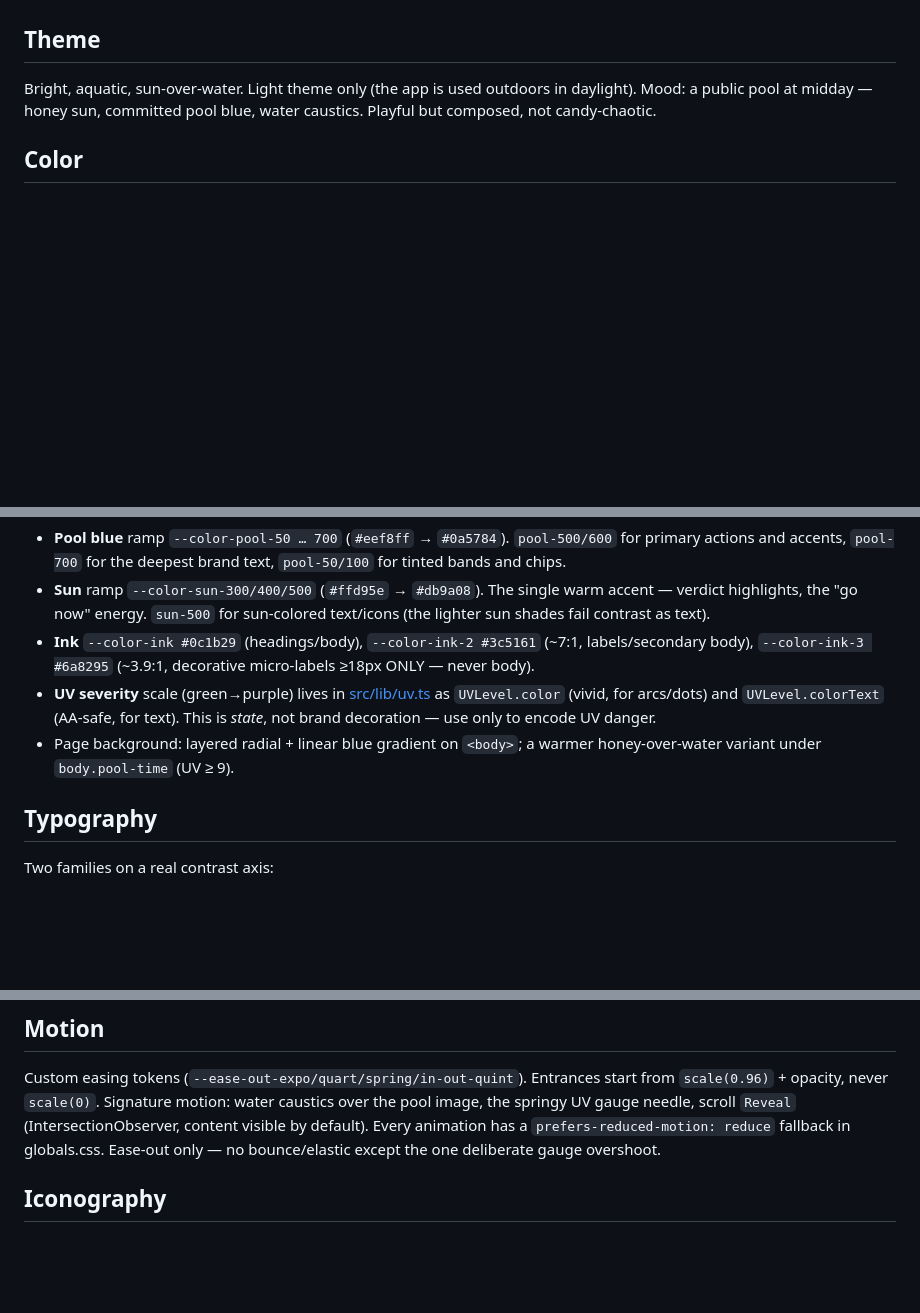
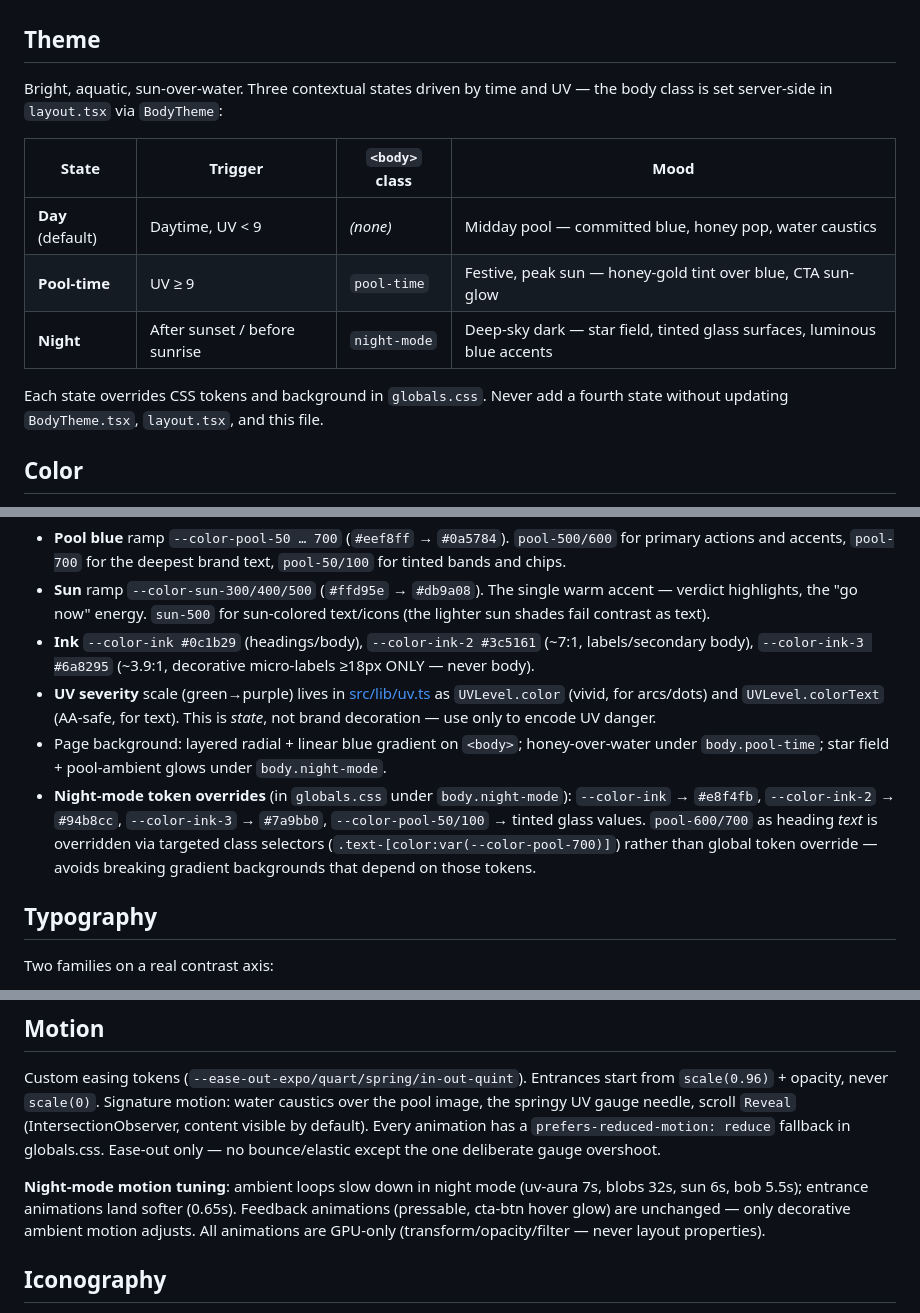
Before and after one commit to tal-golan99/uv-index-beer-sheva, a Markdown page: DESIGN.md, 3 parts joined by grey strips. Rendered like a GitHub page; blank space fills up the shorter version.

Commit message:
document: update DESIGN.md with three-state theme system and night-mode spec
- Theme section: replace 'light theme only' with three-state table
  (day / pool-time / night-mode) with triggers and body class
- Color section: document night-mode token overrides and the
  targeted class-selector pattern for pool-600/700 text
- Motion section: document night-mode animation tuning (slower
  ambient loops, unchanged feedback animations)

Co-Authored-By: Claude Sonnet 4.6 <noreply@anthropic.com>

```diff
--- a/DESIGN.md
+++ b/DESIGN.md
@@ -4,7 +4,15 @@ Visual system for UV Pool. Source of truth for tokens lives in [src/app/globals.
 
 ## Theme
 
-Bright, aquatic, sun-over-water. Light theme only (the app is used outdoors in daylight). Mood: a public pool at midday — honey sun, committed pool blue, water caustics. Playful but composed, not candy-chaotic.
+Bright, aquatic, sun-over-water. Three contextual states driven by time and UV — the body class is set server-side in `layout.tsx` via `BodyTheme`:
+
+| State | Trigger | `<body>` class | Mood |
+|-------|---------|----------------|------|
+| **Day** (default) | Daytime, UV < 9 | *(none)* | Midday pool — committed blue, honey pop, water caustics |
+| **Pool-time** | UV ≥ 9 | `pool-time` | Festive, peak sun — honey-gold tint over blue, CTA sun-glow |
+| **Night** | After sunset / before sunrise | `night-mode` | Deep-sky dark — star field, tinted glass surfaces, luminous blue accents |
+
+Each state overrides CSS tokens and background in `globals.css`. Never add a fourth state without updating `BodyTheme.tsx`, `layout.tsx`, and this file.
 
 ## Color
 
@@ -14,7 +22,8 @@ Strategy: **Committed** — pool blue carries the brand, honey sun is the single
 - **Sun** ramp `--color-sun-300/400/500` (`#ffd95e` → `#db9a08`). The single warm accent — verdict highlights, the "go now" energy. `sun-500` for sun-colored text/icons (the lighter sun shades fail contrast as text).
 - **Ink** `--color-ink #0c1b29` (headings/body), `--color-ink-2 #3c5161` (~7:1, labels/secondary body), `--color-ink-3 #6a8295` (~3.9:1, decorative micro-labels ≥18px ONLY — never body).
 - **UV severity** scale (green→purple) lives in [src/lib/uv.ts](src/lib/uv.ts) as `UVLevel.color` (vivid, for arcs/dots) and `UVLevel.colorText` (AA-safe, for text). This is *state*, not brand decoration — use only to encode UV danger.
-- Page background: layered radial + linear blue gradient on `<body>`; a warmer honey-over-water variant under `body.pool-time` (UV ≥ 9).
+- Page background: layered radial + linear blue gradient on `<body>`; honey-over-water under `body.pool-time`; star field + pool-ambient glows under `body.night-mode`.
+- **Night-mode token overrides** (in `globals.css` under `body.night-mode`): `--color-ink` → `#e8f4fb`, `--color-ink-2` → `#94b8cc`, `--color-ink-3` → `#7a9bb0`, `--color-pool-50/100` → tinted glass values. `pool-600/700` as heading *text* is overridden via targeted class selectors (`.text-[color:var(--color-pool-700)]`) rather than global token override — avoids breaking gradient backgrounds that depend on those tokens.
 
 ## Typography
 
@@ -38,6 +47,8 @@ Radius scale: `--radius-lg 24px` (cards), `--radius-md 16px` (nested), `--radius
 
 Custom easing tokens (`--ease-out-expo/quart/spring/in-out-quint`). Entrances start from `scale(0.96)` + opacity, never `scale(0)`. Signature motion: water caustics over the pool image, the springy UV gauge needle, scroll `Reveal` (IntersectionObserver, content visible by default). Every animation has a `prefers-reduced-motion: reduce` fallback in globals.css. Ease-out only — no bounce/elastic except the one deliberate gauge overshoot.
 
+**Night-mode motion tuning**: ambient loops slow down in night mode (uv-aura 7s, blobs 32s, sun 6s, bob 5.5s); entrance animations land softer (0.65s). Feedback animations (pressable, cta-btn hover glow) are unchanged — only decorative ambient motion adjusts. All animations are GPU-only (transform/opacity/filter — never layout properties).
+
 ## Iconography
 
 Phosphor (`@phosphor-icons/react`), `duotone`/`fill`/`bold` weights, colored via pool/sun tokens. Icons replace decorative emoji. Intentional joke emoji (🏊 verdict) are kept sparingly as content payload.
```
